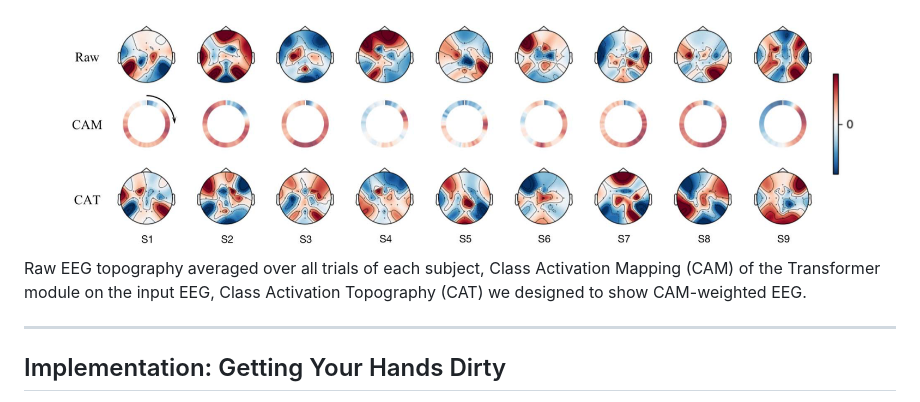
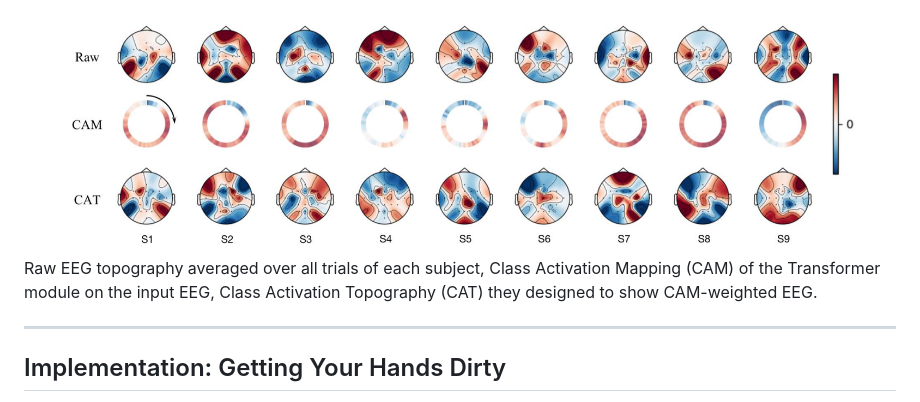
Before and after one commit to HABS-BRAIN/ai-driller, a Markdown page: articles/eeg-conformer.md, the part around the change. Rendered like a GitHub page.

```diff
--- a/articles/eeg-conformer.md
+++ b/articles/eeg-conformer.md
@@ -95,7 +95,7 @@ This validates that the model is learning meaningful patterns that align with ou
 The fact that the model's attention maps correspond to known brain anatomy gives us confidence that it's not just memorizing data but actually learning the underlying neural mechanisms. This interpretability is crucial for medical applications where understanding *why* a decision was made is as important as the decision itself.
 
 ![CAM and CAT](images/Class_Activation_Mapping.png)
-Raw EEG topography averaged over all trials of each subject, Class Activation Mapping (CAM) of the Transformer module on the input EEG, Class Activation Topography (CAT) we designed to show CAM-weighted EEG.
+Raw EEG topography averaged over all trials of each subject, Class Activation Mapping (CAM) of the Transformer module on the input EEG, Class Activation Topography (CAT) they designed to show CAM-weighted EEG.
 
 
 ---
```
